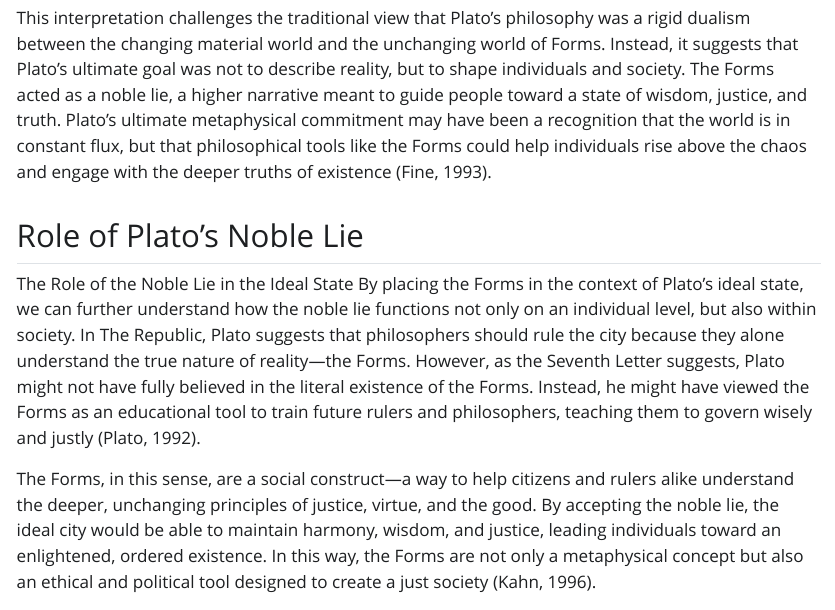
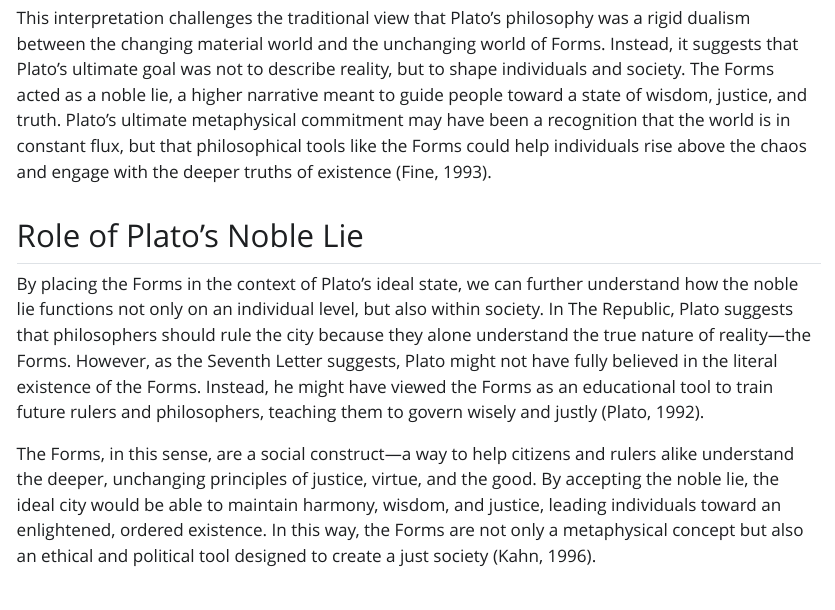
Before and after one commit to EdwardHill15/noble_lie, a Quarto document (index.qmd): the page in a window 1100 px wide, from 2640 px down. The pictures show the output file index.html that the author committed with the source, opened offline; Quarto's library style sheets are replaced by a plain one without menus.

Commit message:
change index.qmd and index.html

```diff
--- a/index.qmd
+++ b/index.qmd
@@ -52,7 +52,7 @@ If Plato’s noble lie extends to the Theory of Forms, it suggests that his true
 This interpretation challenges the traditional view that Plato’s philosophy was a rigid dualism between the changing material world and the unchanging world of Forms. Instead, it suggests that Plato’s ultimate goal was not to describe reality, but to shape individuals and society. The Forms acted as a noble lie, a higher narrative meant to guide people toward a state of wisdom, justice, and truth. Plato’s ultimate metaphysical commitment may have been a recognition that the world is in constant flux, but that philosophical tools like the Forms could help individuals rise above the chaos and engage with the deeper truths of existence (Fine, 1993).
 
 ## Role of Plato's Noble Lie
-The Role of the Noble Lie in the Ideal State By placing the Forms in the context of Plato’s ideal state, we can further understand how the noble lie functions not only on an individual level, but also within society. In The Republic, Plato suggests that philosophers should rule the city because they alone understand the true nature of reality—the Forms. However, as the Seventh Letter suggests, Plato might not have fully believed in the literal existence of the Forms. Instead, he might have viewed the Forms as an educational tool to train future rulers and philosophers, teaching them to govern wisely and justly (Plato, 1992).
+By placing the Forms in the context of Plato’s ideal state, we can further understand how the noble lie functions not only on an individual level, but also within society. In The Republic, Plato suggests that philosophers should rule the city because they alone understand the true nature of reality—the Forms. However, as the Seventh Letter suggests, Plato might not have fully believed in the literal existence of the Forms. Instead, he might have viewed the Forms as an educational tool to train future rulers and philosophers, teaching them to govern wisely and justly (Plato, 1992).
 
 The Forms, in this sense, are a social construct—a way to help citizens and rulers alike understand the deeper, unchanging principles of justice, virtue, and the good. By accepting the noble lie, the ideal city would be able to maintain harmony, wisdom, and justice, leading individuals toward an enlightened, ordered existence. In this way, the Forms are not only a metaphysical concept but also an ethical and political tool designed to create a just society (Kahn, 1996).
 
```
Also changed, not shown: index.html.
